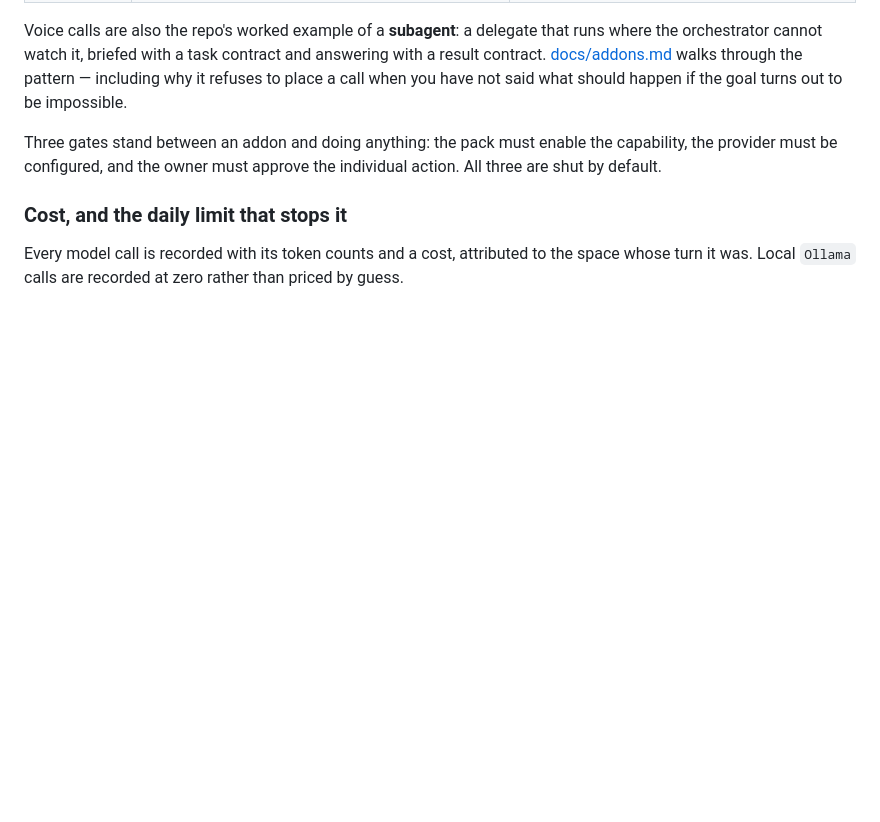
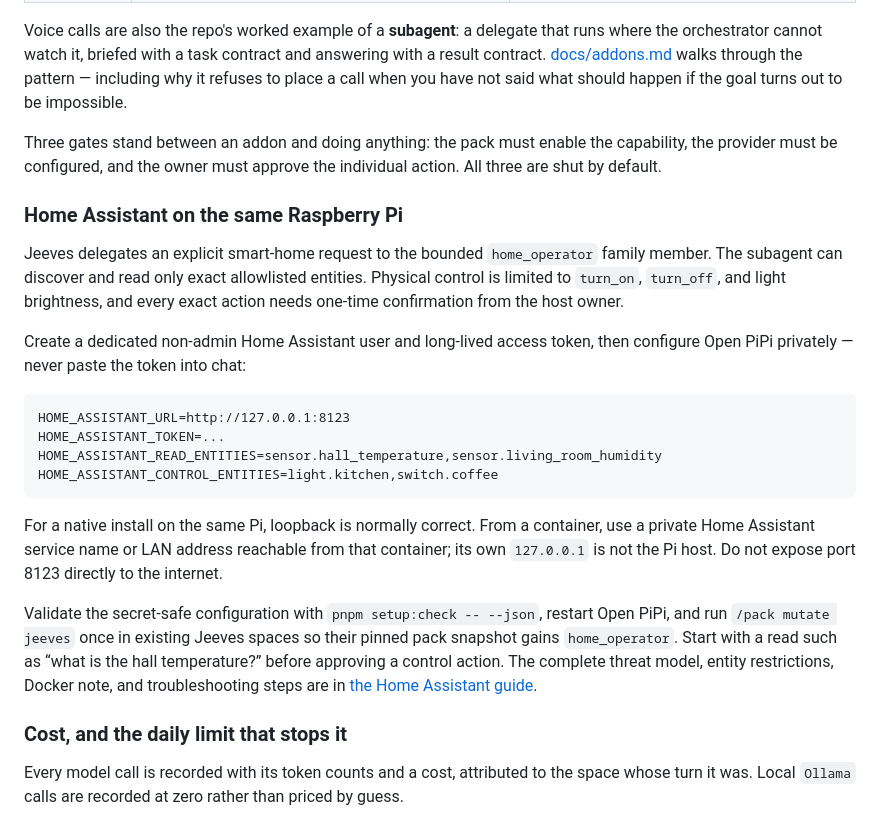
Before and after one commit to amyotoff/open-pipi, a Markdown page: README.md, the part around the change. GitHub-like rendering; blank space fills up the shorter version.

Commit message:
docs: add Home Assistant quick start

````diff
--- a/README.md
+++ b/README.md
@@ -577,6 +577,33 @@ Voice calls are also the repo's worked example of a **subagent**: a delegate tha
 
 Three gates stand between an addon and doing anything: the pack must enable the capability, the provider must be configured, and the owner must approve the individual action. All three are shut by default.
 
+### Home Assistant on the same Raspberry Pi
+
+Jeeves delegates an explicit smart-home request to the bounded `home_operator` family member. The
+subagent can discover and read only exact allowlisted entities. Physical control is limited to
+`turn_on`, `turn_off`, and light brightness, and every exact action needs one-time confirmation from
+the host owner.
+
+Create a dedicated non-admin Home Assistant user and long-lived access token, then configure Open
+PiPi privately — never paste the token into chat:
+
+```dotenv
+HOME_ASSISTANT_URL=http://127.0.0.1:8123
+HOME_ASSISTANT_TOKEN=...
+HOME_ASSISTANT_READ_ENTITIES=sensor.hall_temperature,sensor.living_room_humidity
+HOME_ASSISTANT_CONTROL_ENTITIES=light.kitchen,switch.coffee
+```
+
+For a native install on the same Pi, loopback is normally correct. From a container, use a private
+Home Assistant service name or LAN address reachable from that container; its own `127.0.0.1` is not
+the Pi host. Do not expose port 8123 directly to the internet.
+
+Validate the secret-safe configuration with `pnpm setup:check -- --json`, restart Open PiPi, and run
+`/pack mutate jeeves` once in existing Jeeves spaces so their pinned pack snapshot gains
+`home_operator`. Start with a read such as “what is the hall temperature?” before approving a
+control action. The complete threat model, entity restrictions, Docker note, and troubleshooting
+steps are in [the Home Assistant guide](docs/home-assistant.md).
+
 ### Cost, and the daily limit that stops it
 
 Every model call is recorded with its token counts and a cost, attributed to the space whose turn it was. Local `Ollama` calls are recorded at zero rather than priced by guess.
````
